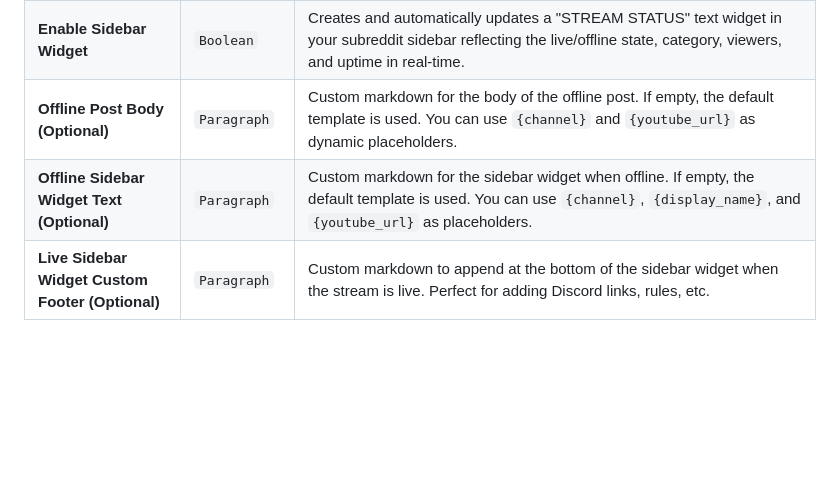
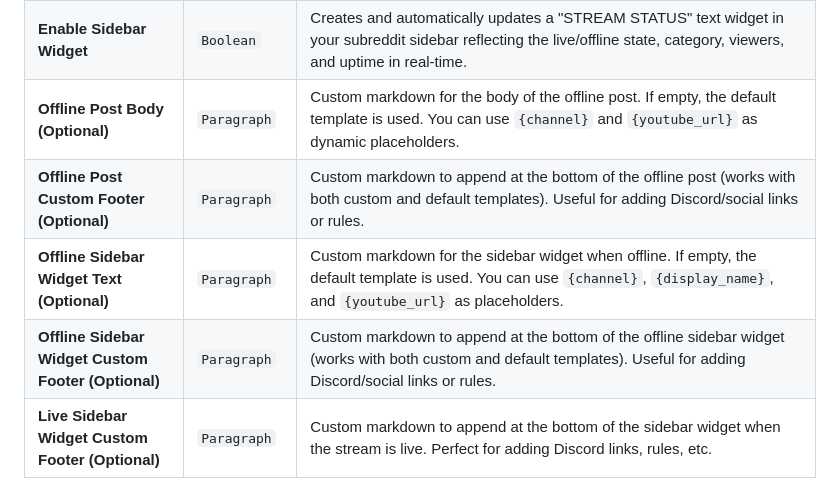
Before and after one commit to iammesutkaya/mesut-is-live, a Markdown page: README.md, the part around the change. Drawn GitHub-style; blank space fills up the shorter version.

Commit message:
docs: document offlinePostFooter and offlineSidebarFooter in README

```diff
--- a/README.md
+++ b/README.md
@@ -73,7 +73,9 @@ Configure these options by going to **Mod Tools** ➔ **Apps** ➔ **mesut-is-li
 | **Enable Sticky Offline Post** | `Boolean` | Recycles a single permanent stickied post when offline (`😴[DisplayName] is OFFLINE! CHECK OUT NEWS & USEFUL LINKS😴`) to prevent new-post notifications, automatically clearing/flushing old comments on each transition so the comment section starts fresh. |
 | **Enable Sidebar Widget** | `Boolean` | Creates and automatically updates a "STREAM STATUS" text widget in your subreddit sidebar reflecting the live/offline state, category, viewers, and uptime in real-time. |
 | **Offline Post Body (Optional)** | `Paragraph` | Custom markdown for the body of the offline post. If empty, the default template is used. You can use `{channel}` and `{youtube_url}` as dynamic placeholders. |
+| **Offline Post Custom Footer (Optional)** | `Paragraph` | Custom markdown to append at the bottom of the offline post (works with both custom and default templates). Useful for adding Discord/social links or rules. |
 | **Offline Sidebar Widget Text (Optional)** | `Paragraph` | Custom markdown for the sidebar widget when offline. If empty, the default template is used. You can use `{channel}`, `{display_name}`, and `{youtube_url}` as placeholders. |
+| **Offline Sidebar Widget Custom Footer (Optional)** | `Paragraph` | Custom markdown to append at the bottom of the offline sidebar widget (works with both custom and default templates). Useful for adding Discord/social links or rules. |
 | **Live Sidebar Widget Custom Footer (Optional)** | `Paragraph` | Custom markdown to append at the bottom of the sidebar widget when the stream is live. Perfect for adding Discord links, rules, etc. |
 
 ### 📝 Default Templates for Copy-Pasting
```
